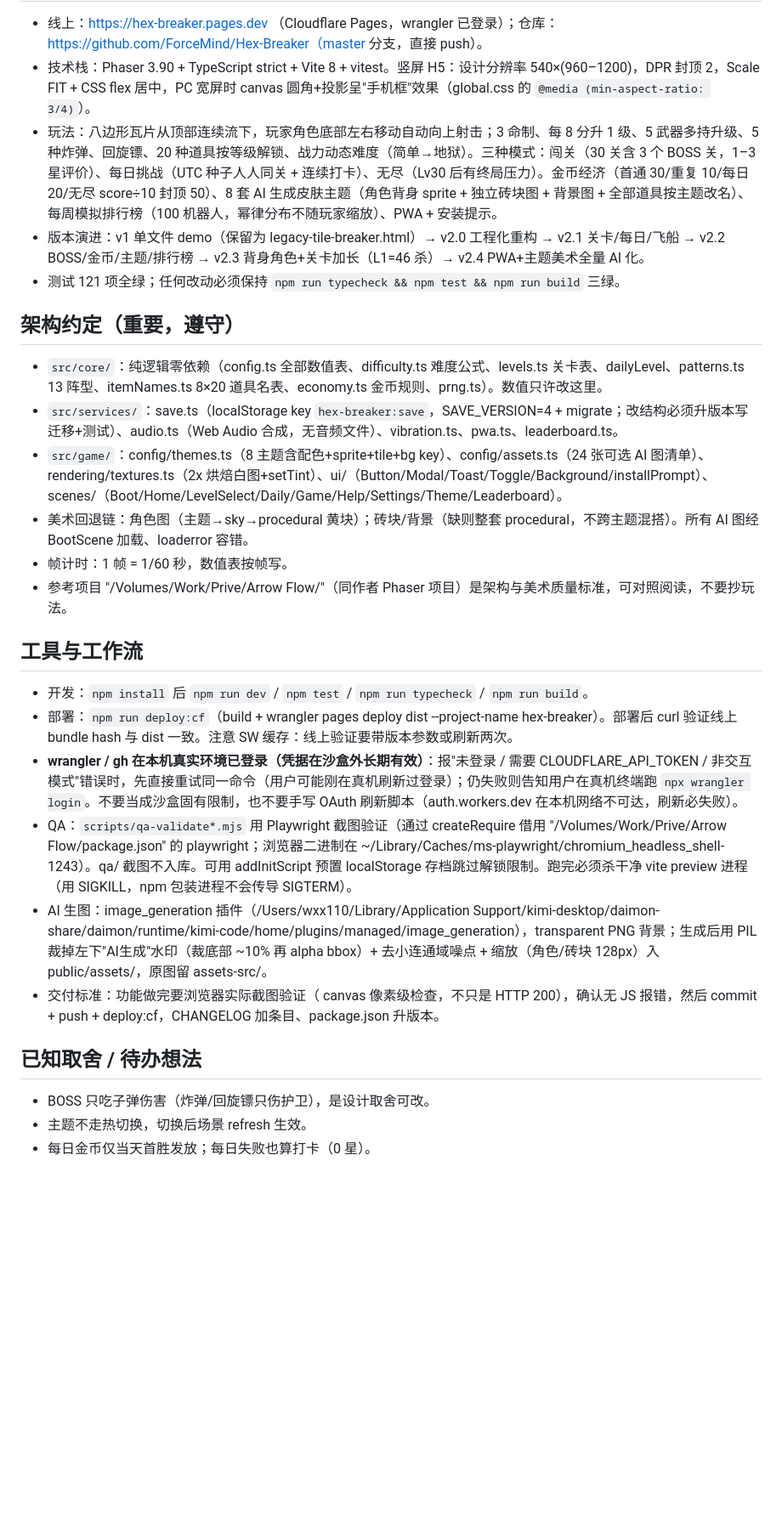
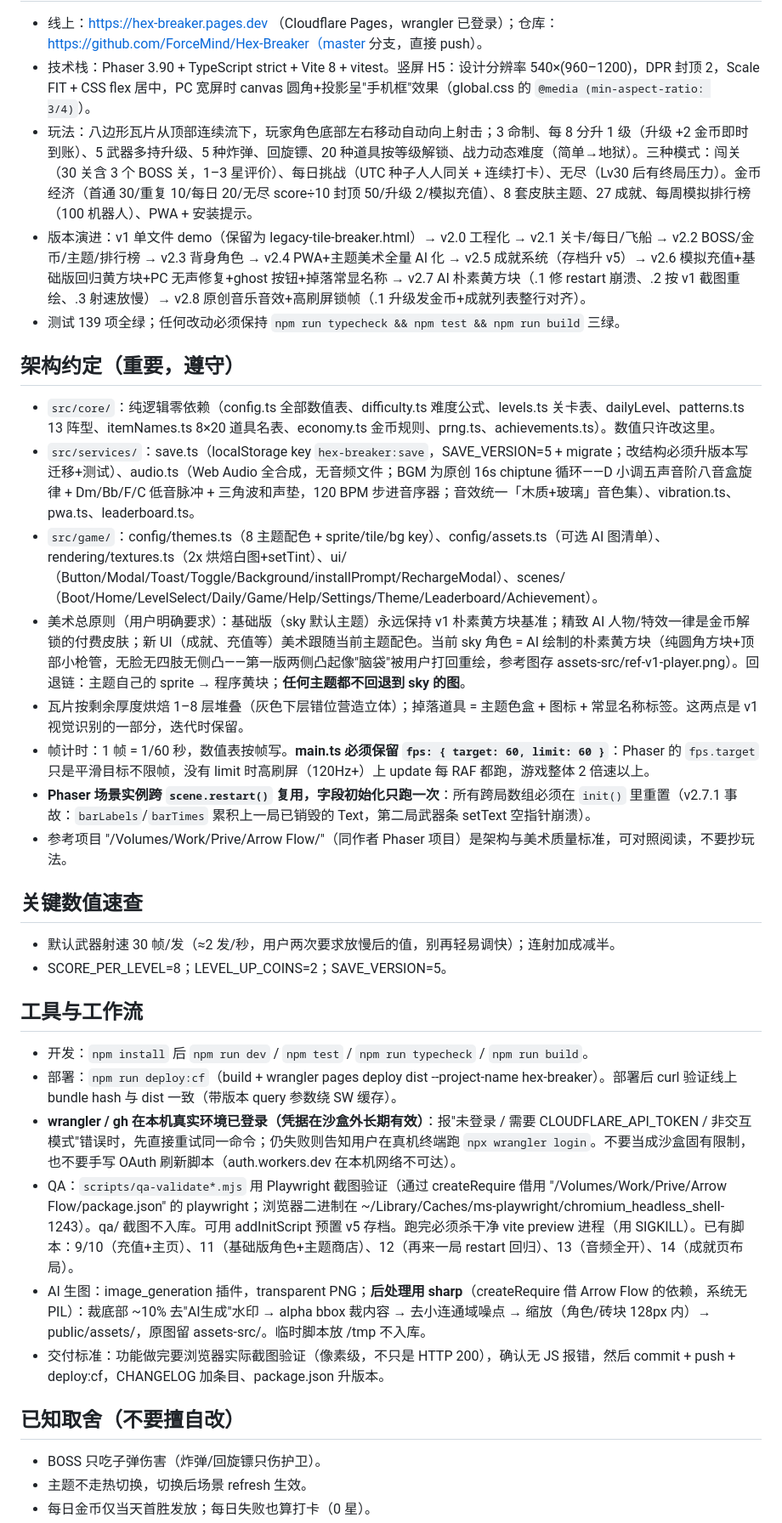
Before and after one commit to ForceMind/Hex-Breaker, a Markdown page: HANDOFF.md, the part around one of its changes. Shown at 85% size. GitHub-like rendering; blank space fills up the shorter version.

Commit message:
docs: HANDOFF.md 同步到 v2.8.1

```diff
--- a/HANDOFF.md
+++ b/HANDOFF.md
@@ -10,30 +10,37 @@
 
 - 线上：https://hex-breaker.pages.dev （Cloudflare Pages，wrangler 已登录）；仓库：https://github.com/ForceMind/Hex-Breaker（master 分支，直接 push）。
 - 技术栈：Phaser 3.90 + TypeScript strict + Vite 8 + vitest。竖屏 H5：设计分辨率 540×(960–1200)，DPR 封顶 2，Scale FIT + CSS flex 居中，PC 宽屏时 canvas 圆角+投影呈"手机框"效果（global.css 的 `@media (min-aspect-ratio: 3/4)`）。
-- 玩法：八边形瓦片从顶部连续流下，玩家角色底部左右移动自动向上射击；3 命制、每 8 分升 1 级、5 武器多持升级、5 种炸弹、回旋镖、20 种道具按等级解锁、战力动态难度（简单→地狱）。三种模式：闯关（30 关含 3 个 BOSS 关，1–3 星评价）、每日挑战（UTC 种子人人同关 + 连续打卡）、无尽（Lv30 后有终局压力）。金币经济（首通 30/重复 10/每日 20/无尽 score÷10 封顶 50）、8 套 AI 生成皮肤主题（角色背身 sprite + 独立砖块图 + 背景图 + 全部道具按主题改名）、每周模拟排行榜（100 机器人，幂律分布不随玩家缩放）、PWA + 安装提示。
-- 版本演进：v1 单文件 demo（保留为 legacy-tile-breaker.html）→ v2.0 工程化重构 → v2.1 关卡/每日/飞船 → v2.2 BOSS/金币/主题/排行榜 → v2.3 背身角色+关卡加长（L1=46 杀）→ v2.4 PWA+主题美术全量 AI 化。
-- 测试 121 项全绿；任何改动必须保持 `npm run typecheck && npm test && npm run build` 三绿。
+- 玩法：八边形瓦片从顶部连续流下，玩家角色底部左右移动自动向上射击；3 命制、每 8 分升 1 级（升级 +2 金币即时到账）、5 武器多持升级、5 种炸弹、回旋镖、20 种道具按等级解锁、战力动态难度（简单→地狱）。三种模式：闯关（30 关含 3 个 BOSS 关，1–3 星评价）、每日挑战（UTC 种子人人同关 + 连续打卡）、无尽（Lv30 后有终局压力）。金币经济（首通 30/重复 10/每日 20/无尽 score÷10 封顶 50/升级 2/模拟充值）、8 套皮肤主题、27 成就、每周模拟排行榜（100 机器人）、PWA + 安装提示。
+- 版本演进：v1 单文件 demo（保留为 legacy-tile-breaker.html）→ v2.0 工程化 → v2.1 关卡/每日/飞船 → v2.2 BOSS/金币/主题/排行榜 → v2.3 背身角色 → v2.4 PWA+主题美术全量 AI 化 → v2.5 成就系统（存档升 v5）→ v2.6 模拟充值+基础版回归黄方块+PC 无声修复+ghost 按钮+掉落常显名称 → v2.7 AI 朴素黄方块（.1 修 restart 崩溃、.2 按 v1 截图重绘、.3 射速放慢）→ v2.8 原创音乐音效+高刷屏锁帧（.1 升级发金币+成就列表整行对齐）。
+- 测试 139 项全绿；任何改动必须保持 `npm run typecheck && npm test && npm run build` 三绿。
 
 ## 架构约定（重要，遵守）
 
-- `src/core/`：纯逻辑零依赖（config.ts 全部数值表、difficulty.ts 难度公式、levels.ts 关卡表、dailyLevel、patterns.ts 13 阵型、itemNames.ts 8×20 道具名表、economy.ts 金币规则、prng.ts）。数值只许改这里。
-- `src/services/`：save.ts（localStorage key `hex-breaker:save`，SAVE_VERSION=4 + migrate；改结构必须升版本写迁移+测试）、audio.ts（Web Audio 合成，无音频文件）、vibration.ts、pwa.ts、leaderboard.ts。
-- `src/game/`：config/themes.ts（8 主题含配色+sprite+tile+bg key）、config/assets.ts（24 张可选 AI 图清单）、rendering/textures.ts（2x 烘焙白图+setTint）、ui/（Button/Modal/Toast/Toggle/Background/installPrompt）、scenes/（Boot/Home/LevelSelect/Daily/Game/Help/Settings/Theme/Leaderboard）。
-- 美术回退链：角色图（主题→sky→procedural 黄块）；砖块/背景（缺则整套 procedural，不跨主题混搭）。所有 AI 图经 BootScene 加载、loaderror 容错。
-- 帧计时：1 帧 = 1/60 秒，数值表按帧写。
+- `src/core/`：纯逻辑零依赖（config.ts 全部数值表、difficulty.ts 难度公式、levels.ts 关卡表、dailyLevel、patterns.ts 13 阵型、itemNames.ts 8×20 道具名表、economy.ts 金币规则、prng.ts、achievements.ts）。数值只许改这里。
+- `src/services/`：save.ts（localStorage key `hex-breaker:save`，SAVE_VERSION=5 + migrate；改结构必须升版本写迁移+测试）、audio.ts（Web Audio 全合成，无音频文件；BGM 为原创 16s chiptune 循环——D 小调五声音阶八音盒旋律 + Dm/Bb/F/C 低音脉冲 + 三角波和声垫，120 BPM 步进音序器；音效统一「木质+玻璃」音色集）、vibration.ts、pwa.ts、leaderboard.ts。
+- `src/game/`：config/themes.ts（8 主题配色 + sprite/tile/bg key）、config/assets.ts（可选 AI 图清单）、rendering/textures.ts（2x 烘焙白图+setTint）、ui/（Button/Modal/Toast/Toggle/Background/installPrompt/RechargeModal）、scenes/（Boot/Home/LevelSelect/Daily/Game/Help/Settings/Theme/Leaderboard/Achievement）。
+- 美术总原则（用户明确要求）：基础版（sky 默认主题）永远保持 v1 朴素黄方块基准；精致 AI 人物/特效一律是金币解锁的付费皮肤；新 UI（成就、充值等）美术跟随当前主题配色。当前 sky 角色 = AI 绘制的朴素黄方块（纯圆角方块+顶部小枪管，无脸无四肢无侧凸——第一版两侧凸起像"脑袋"被用户打回重绘，参考图存 assets-src/ref-v1-player.png）。回退链：主题自己的 sprite → 程序黄块；**任何主题都不回退到 sky 的图**。
+- 瓦片按剩余厚度烘焙 1–8 层堆叠（灰色下层错位营造立体）；掉落道具 = 主题色盒 + 图标 + 常显名称标签。这两点是 v1 视觉识别的一部分，迭代时保留。
+- 帧计时：1 帧 = 1/60 秒，数值表按帧写。**main.ts 必须保留 `fps: { target: 60, limit: 60 }`**：Phaser 的 `fps.target` 只是平滑目标不限帧，没有 limit 时高刷屏（120Hz+）上 update 每 RAF 都跑，游戏整体 2 倍速以上。
+- **Phaser 场景实例跨 `scene.restart()` 复用，字段初始化只跑一次**：所有跨局数组必须在 `init()` 里重置（v2.7.1 事故：`barLabels`/`barTimes` 累积上一局已销毁的 Text，第二局武器条 setText 空指针崩溃）。
 - 参考项目 "/Volumes/Work/Prive/Arrow Flow/"（同作者 Phaser 项目）是架构与美术质量标准，可对照阅读，不要抄玩法。
+
+## 关键数值速查
+
+- 默认武器射速 30 帧/发（≈2 发/秒，用户两次要求放慢后的值，别再轻易调快）；连射加成减半。
+- SCORE_PER_LEVEL=8；LEVEL_UP_COINS=2；SAVE_VERSION=5。
 
 ## 工具与工作流
 
 - 开发：`npm install` 后 `npm run dev` / `npm test` / `npm run typecheck` / `npm run build`。
-- 部署：`npm run deploy:cf`（build + wrangler pages deploy dist --project-name hex-breaker）。部署后 curl 验证线上 bundle hash 与 dist 一致。注意 SW 缓存：线上验证要带版本参数或刷新两次。
-- **wrangler / gh 在本机真实环境已登录（凭据在沙盒外长期有效）**：报"未登录 / 需要 CLOUDFLARE_API_TOKEN / 非交互模式"错误时，先直接重试同一命令（用户可能刚在真机刷新过登录）；仍失败则告知用户在真机终端跑 `npx wrangler login`。不要当成沙盒固有限制，也不要手写 OAuth 刷新脚本（auth.workers.dev 在本机网络不可达，刷新必失败）。
-- QA：`scripts/qa-validate*.mjs` 用 Playwright 截图验证（通过 createRequire 借用 "/Volumes/Work/Prive/Arrow Flow/package.json" 的 playwright；浏览器二进制在 ~/Library/Caches/ms-playwright/chromium_headless_shell-1243）。qa/ 截图不入库。可用 addInitScript 预置 localStorage 存档跳过解锁限制。跑完必须杀干净 vite preview 进程（用 SIGKILL，npm 包装进程不会传导 SIGTERM）。
-- AI 生图：image_generation 插件（/Users/wxx110/Library/Application Support/kimi-desktop/daimon-share/daimon/runtime/kimi-code/home/plugins/managed/image_generation），transparent PNG 背景；生成后用 PIL 裁掉左下"AI生成"水印（裁底部 ~10% 再 alpha bbox）+ 去小连通域噪点 + 缩放（角色/砖块 128px）入 public/assets/，原图留 assets-src/。
-- 交付标准：功能做完要浏览器实际截图验证（ canvas 像素级检查，不只是 HTTP 200），确认无 JS 报错，然后 commit + push + deploy:cf，CHANGELOG 加条目、package.json 升版本。
+- 部署：`npm run deploy:cf`（build + wrangler pages deploy dist --project-name hex-breaker）。部署后 curl 验证线上 bundle hash 与 dist 一致（带版本 query 参数绕 SW 缓存）。
+- **wrangler / gh 在本机真实环境已登录（凭据在沙盒外长期有效）**：报"未登录 / 需要 CLOUDFLARE_API_TOKEN / 非交互模式"错误时，先直接重试同一命令；仍失败则告知用户在真机终端跑 `npx wrangler login`。不要当成沙盒固有限制，也不要手写 OAuth 刷新脚本（auth.workers.dev 在本机网络不可达）。
+- QA：`scripts/qa-validate*.mjs` 用 Playwright 截图验证（通过 createRequire 借用 "/Volumes/Work/Prive/Arrow Flow/package.json" 的 playwright；浏览器二进制在 ~/Library/Caches/ms-playwright/chromium_headless_shell-1243）。qa/ 截图不入库。可用 addInitScript 预置 v5 存档。跑完必须杀干净 vite preview 进程（用 SIGKILL）。已有脚本：9/10（充值+主页）、11（基础版角色+主题商店）、12（再来一局 restart 回归）、13（音频全开）、14（成就页布局）。
+- AI 生图：image_generation 插件，transparent PNG；**后处理用 sharp**（createRequire 借 Arrow Flow 的依赖，系统无 PIL）：裁底部 ~10% 去"AI生成"水印 → alpha bbox 裁内容 → 去小连通域噪点 → 缩放（角色/砖块 128px 内）→ public/assets/，原图留 assets-src/。临时脚本放 /tmp 不入库。
+- 交付标准：功能做完要浏览器实际截图验证（像素级，不只是 HTTP 200），确认无 JS 报错，然后 commit + push + deploy:cf，CHANGELOG 加条目、package.json 升版本。
 
-## 已知取舍 / 待办想法
+## 已知取舍（不要擅自改）
 
-- BOSS 只吃子弹伤害（炸弹/回旋镖只伤护卫），是设计取舍可改。
+- BOSS 只吃子弹伤害（炸弹/回旋镖只伤护卫）。
 - 主题不走热切换，切换后场景 refresh 生效。
 - 每日金币仅当天首胜发放；每日失败也算打卡（0 星）。
```
Also changed, not shown: other parts of HANDOFF.md (+6 -4 lines).
